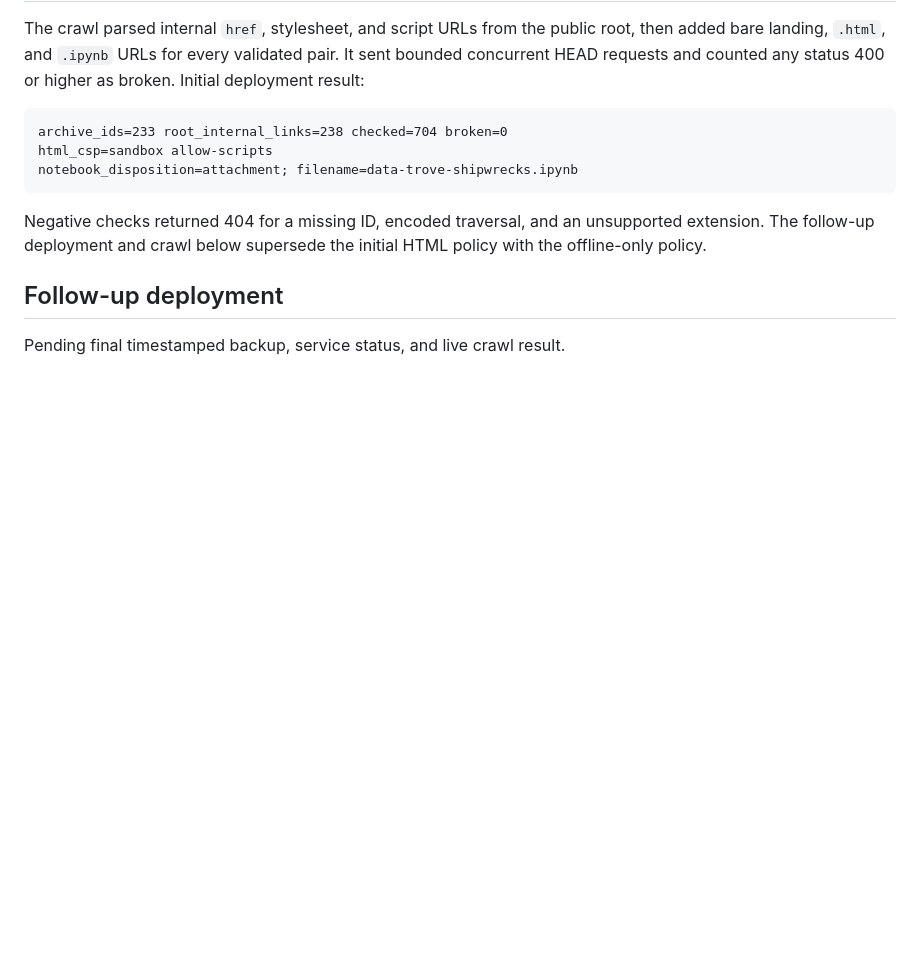
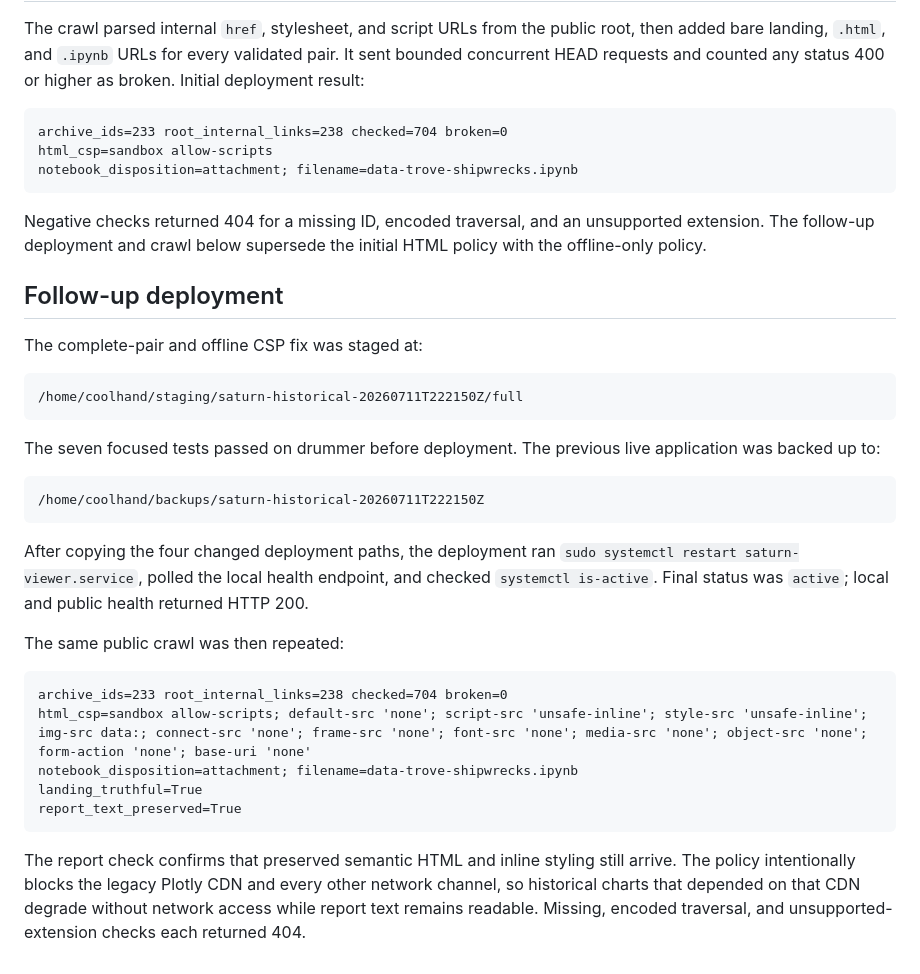
Before and after one commit to lukeslp/saturn, a Markdown page: .superpowers/sdd/saturn-historical-links-report.md, the part around the change. GitHub-like rendering; blank space fills up the shorter version.

Commit message:
docs: record historical archive verification

````diff
--- a/.superpowers/sdd/saturn-historical-links-report.md
+++ b/.superpowers/sdd/saturn-historical-links-report.md
@@ -107,4 +107,36 @@ initial HTML policy with the offline-only policy.
 
 ## Follow-up deployment
 
-Pending final timestamped backup, service status, and live crawl result.
+The complete-pair and offline CSP fix was staged at:
+
+```text
+/home/coolhand/staging/saturn-historical-20260711T222150Z/full
+```
+
+The seven focused tests passed on drummer before deployment. The previous live
+application was backed up to:
+
+```text
+/home/coolhand/backups/saturn-historical-20260711T222150Z
+```
+
+After copying the four changed deployment paths, the deployment ran
+`sudo systemctl restart saturn-viewer.service`, polled the local health endpoint,
+and checked `systemctl is-active`. Final status was `active`; local and public
+health returned HTTP 200.
+
+The same public crawl was then repeated:
+
+```text
+archive_ids=233 root_internal_links=238 checked=704 broken=0
+html_csp=sandbox allow-scripts; default-src 'none'; script-src 'unsafe-inline'; style-src 'unsafe-inline'; img-src data:; connect-src 'none'; frame-src 'none'; font-src 'none'; media-src 'none'; object-src 'none'; form-action 'none'; base-uri 'none'
+notebook_disposition=attachment; filename=data-trove-shipwrecks.ipynb
+landing_truthful=True
+report_text_preserved=True
+```
+
+The report check confirms that preserved semantic HTML and inline styling still
+arrive. The policy intentionally blocks the legacy Plotly CDN and every other
+network channel, so historical charts that depended on that CDN degrade without
+network access while report text remains readable. Missing, encoded traversal,
+and unsupported-extension checks each returned 404.
````
